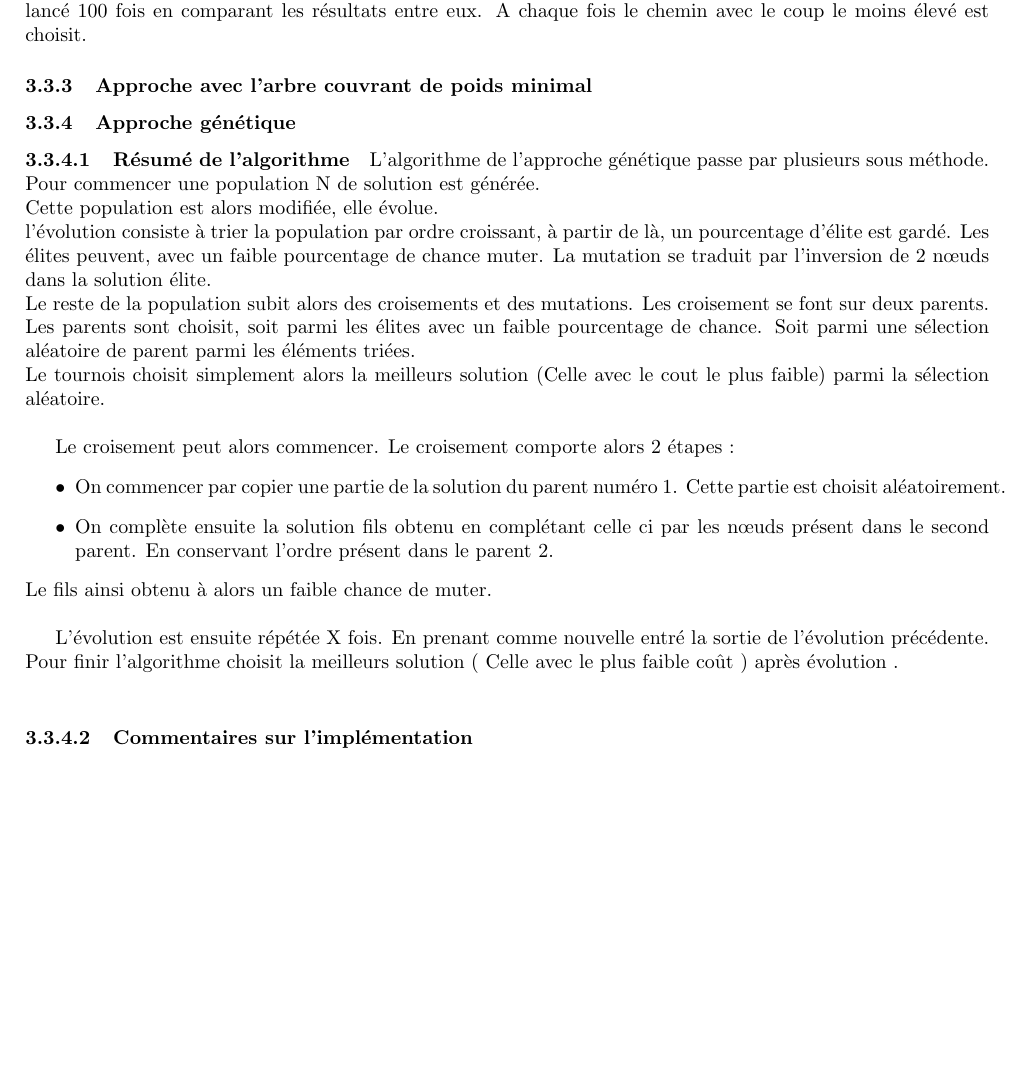
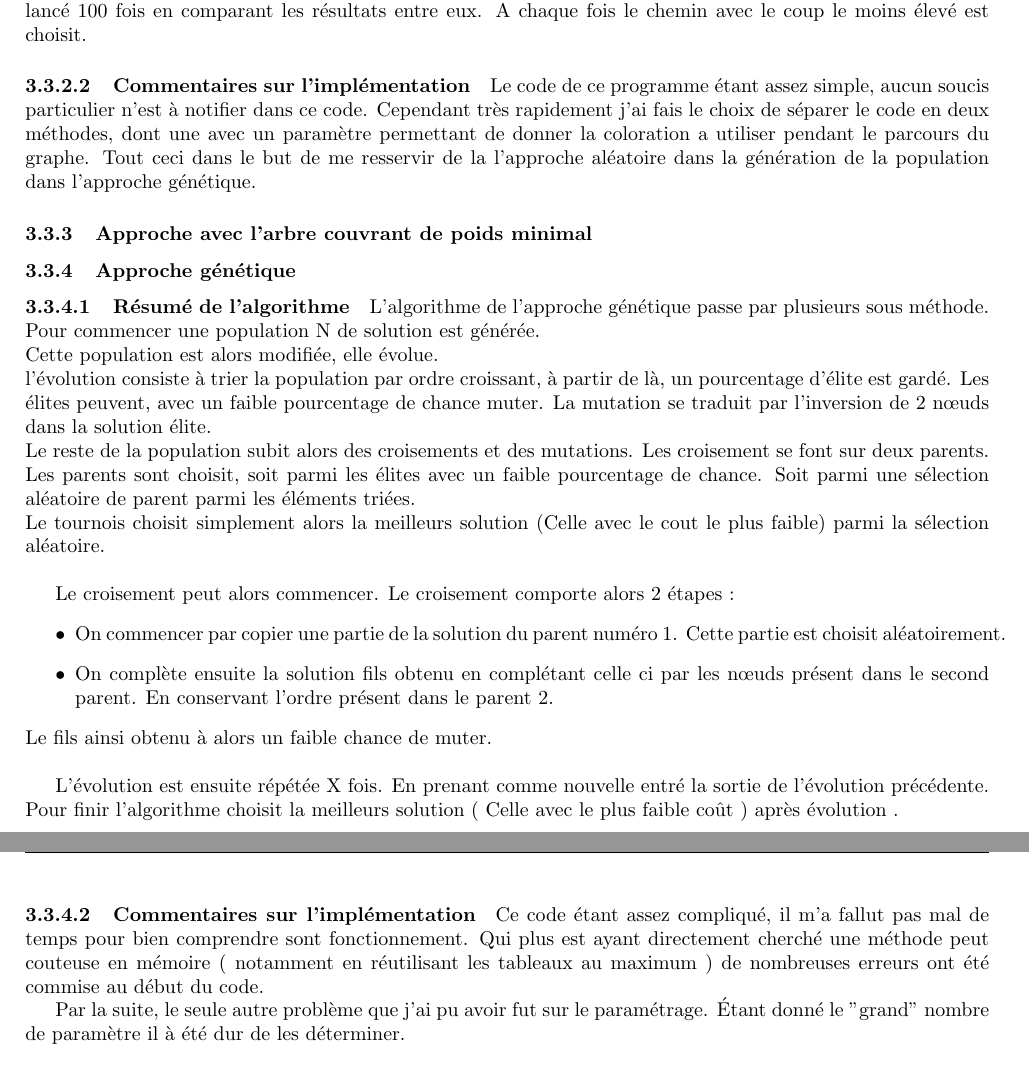
Before and after one commit to kaldoran/Advanced_algorithms, a LaTeX document (Document/Rapport_Algo_avance.tex): part of page 4 of 8 before the commit and two parts of pages 4 and 5 of 8 after it, the two joined at a grey line, cut so that both start at the same text, the shorter picture padded with empty space. Compiled offline with pdfLaTeX.

Commit message:
ajout des commentaires de commentaire dans le rapport

```diff
--- a/Document/Rapport_Algo_avance.tex
+++ b/Document/Rapport_Algo_avance.tex
@@ -128,6 +129,9 @@ L'objectif de notre projet est d'implémenter ces différentes approches, de pou
 		\paragraph{Résumé de l'algorithme}
 		L'approche aléatoire est très simple. L'algorithme se place sur un nœud aléatoire du graphe. A partir de là, l'algorithme passe au nœud suivant non visité en choisissant une arête de manière aléatoire. Jusqu'à revenir à sont point de départ.
 		L'algorithme est lancé une première fois. Puis est lancé 100 fois en comparant les résultats entre eux. A chaque fois le chemin avec le coup le moins élevé est choisit.
+
+		\paragraph{Commentaires sur l'implémentation}
+		Le code de ce programme étant assez simple, aucun soucis particulier n'est à notifier dans ce code. Cependant très rapidement j'ai fais le choix de séparer le code en deux méthodes, dont une avec un paramètre permettant de donner la coloration a utiliser pendant le parcours du graphe. Tout ceci dans le but de me resservir de la l'approche aléatoire dans la génération de la population dans l'approche génétique.
 
 		\subsubsection{Approche avec l'arbre couvrant de poids minimal}
 
@@ -152,8 +156,10 @@ L'objectif de notre projet est d'implémenter ces différentes approches, de pou
 		Pour finir l'algorithme choisit la meilleurs solution ( Celle avec le plus faible coût ) après évolution . \\
 
 		\paragraph{Commentaires sur l'implémentation}
+		Ce code étant assez compliqué, il m'a fallut pas mal de temps pour bien comprendre sont fonctionnement. Qui plus est ayant directement cherché une méthode peut couteuse en mémoire ( notamment en réutilisant les tableaux au maximum ) de nombreuses erreurs ont été commise au début du code.
 
-\newpage
+		Par la suite, le seule autre problème que j'ai pu avoir fut sur le paramétrage. Étant donné le "grand" nombre de paramètre il à été dur de les déterminer.
+
 \section{Commentaire général sur le code}
 
 Les conventions on été respectée. \\
```
Also changed, not shown: Document/Rapport_Algo_avance.tex (1 more changed lines).
